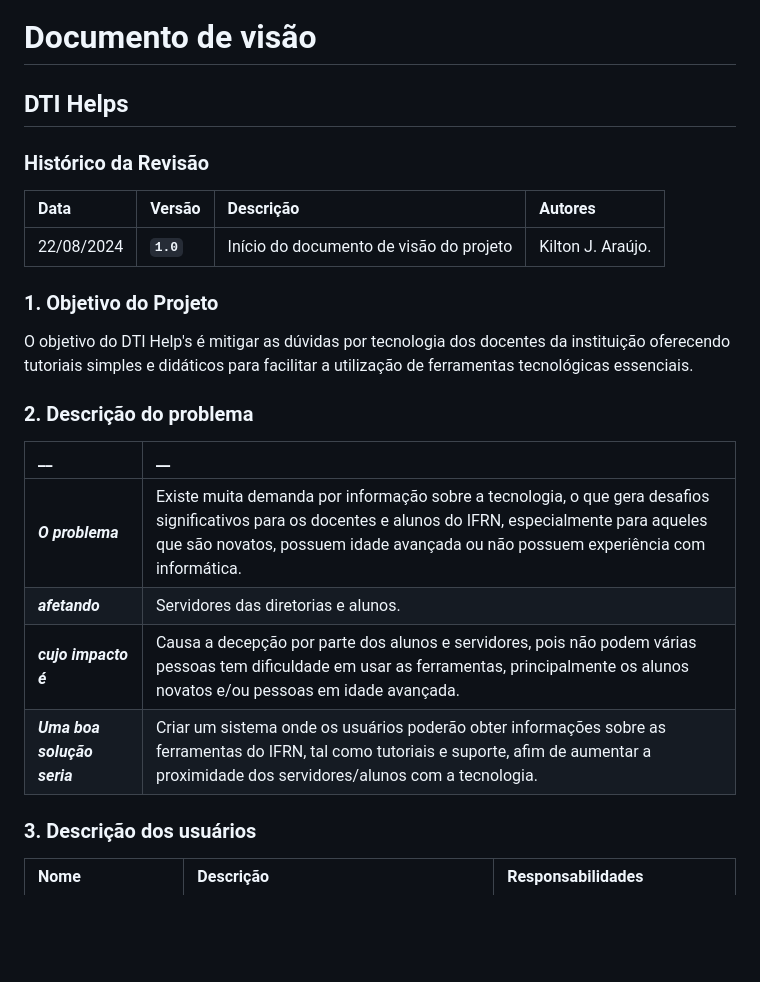
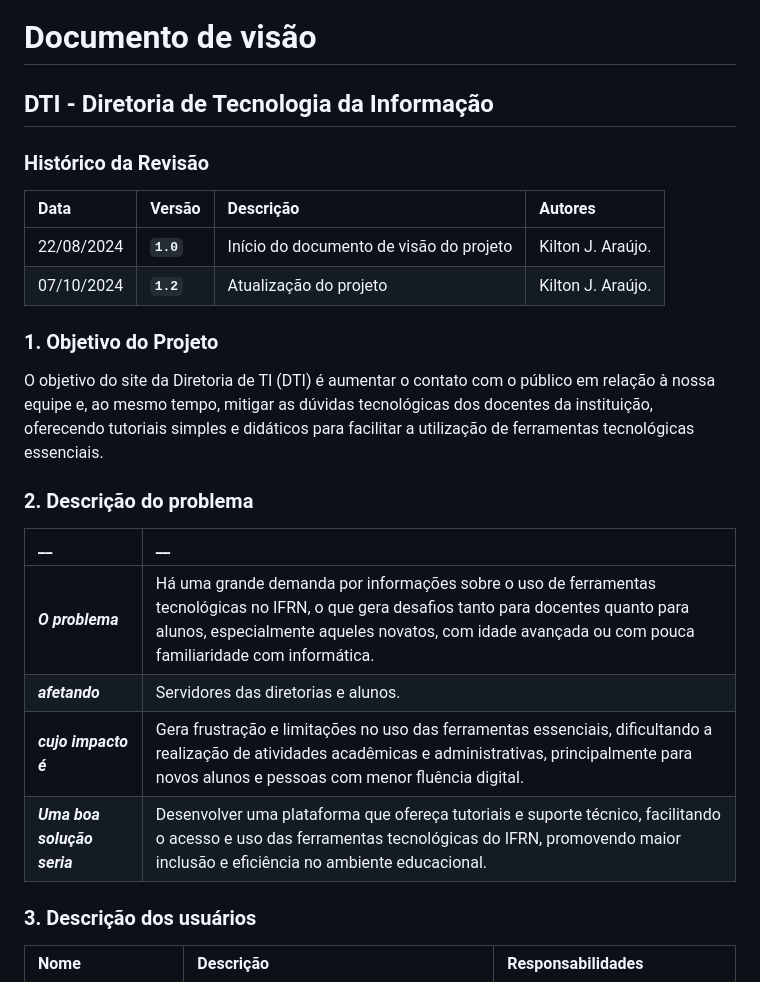
Before and after one commit to KiltonAraujo/Diretoria-de-TI, a Markdown page: documentos/DocumentoDeVisão.md, the part around the change. GitHub-like rendering; blank space fills up the shorter version.

```diff
--- a/documentos/DocumentoDeVisão.md
+++ b/documentos/DocumentoDeVisão.md
@@ -1,28 +1,28 @@
 # Documento de visão
 
-## DTI Helps
+## DTI - Diretoria de Tecnologia da Informação
 
 ### Histórico da Revisão
 
 |  Data  | Versão | Descrição | Autores |
 |:-------|:-------|:----------|:------|
 | 22/08/2024 |  **`1.0`** | Início do documento de visão do projeto  | Kilton J. Araújo.|
+| 07/10/2024 |  **`1.2`** | Atualização do projeto  | Kilton J. Araújo.|
 
 
 ### 1. Objetivo do Projeto
 
-O objetivo do DTI Help's é mitigar as dúvidas por tecnologia dos docentes da instituição oferecendo tutoriais simples e didáticos para facilitar a utilização de ferramentas tecnológicas essenciais.
-
+O objetivo do site da Diretoria de TI (DTI) é aumentar o contato com o público em relação à nossa equipe e, ao mesmo tempo, mitigar as dúvidas tecnológicas dos docentes da instituição, oferecendo tutoriais simples e didáticos para facilitar a utilização de ferramentas tecnológicas essenciais.
 
 
 ### 2. Descrição do problema
 
 |         __        | __   |
 |:------------------|:-----|
-| **_O problema_**    | Existe muita demanda por informação sobre a tecnologia, o que gera desafios significativos para os docentes e alunos do IFRN, especialmente para aqueles que são novatos, possuem idade avançada ou não possuem experiência com informática.|
+| **_O problema_**    | Há uma grande demanda por informações sobre o uso de ferramentas tecnológicas no IFRN, o que gera desafios tanto para docentes quanto para alunos, especialmente aqueles novatos, com idade avançada ou com pouca familiaridade com informática.|
 | **_afetando_**      | Servidores das diretorias e alunos. |
-| **_cujo impacto é_**| Causa a decepção por parte dos alunos e servidores, pois não podem várias pessoas tem dificuldade em usar as ferramentas, principalmente os alunos novatos e/ou pessoas em idade avançada.|
-| **_Uma boa solução seria_** | Criar um sistema onde os usuários poderão obter informações sobre as ferramentas do IFRN, tal como tutoriais e suporte, afim de aumentar a proximidade dos servidores/alunos com a tecnologia.|
+| **_cujo impacto é_**| Gera frustração e limitações no uso das ferramentas essenciais, dificultando a realização de atividades acadêmicas e administrativas, principalmente para novos alunos e pessoas com menor fluência digital.|
+| **_Uma boa solução seria_** | Desenvolver uma plataforma que ofereça tutoriais e suporte técnico, facilitando o acesso e uso das ferramentas tecnológicas do IFRN, promovendo maior inclusão e eficiência no ambiente educacional.|
 
 
 ### 3. Descrição dos usuários
```
